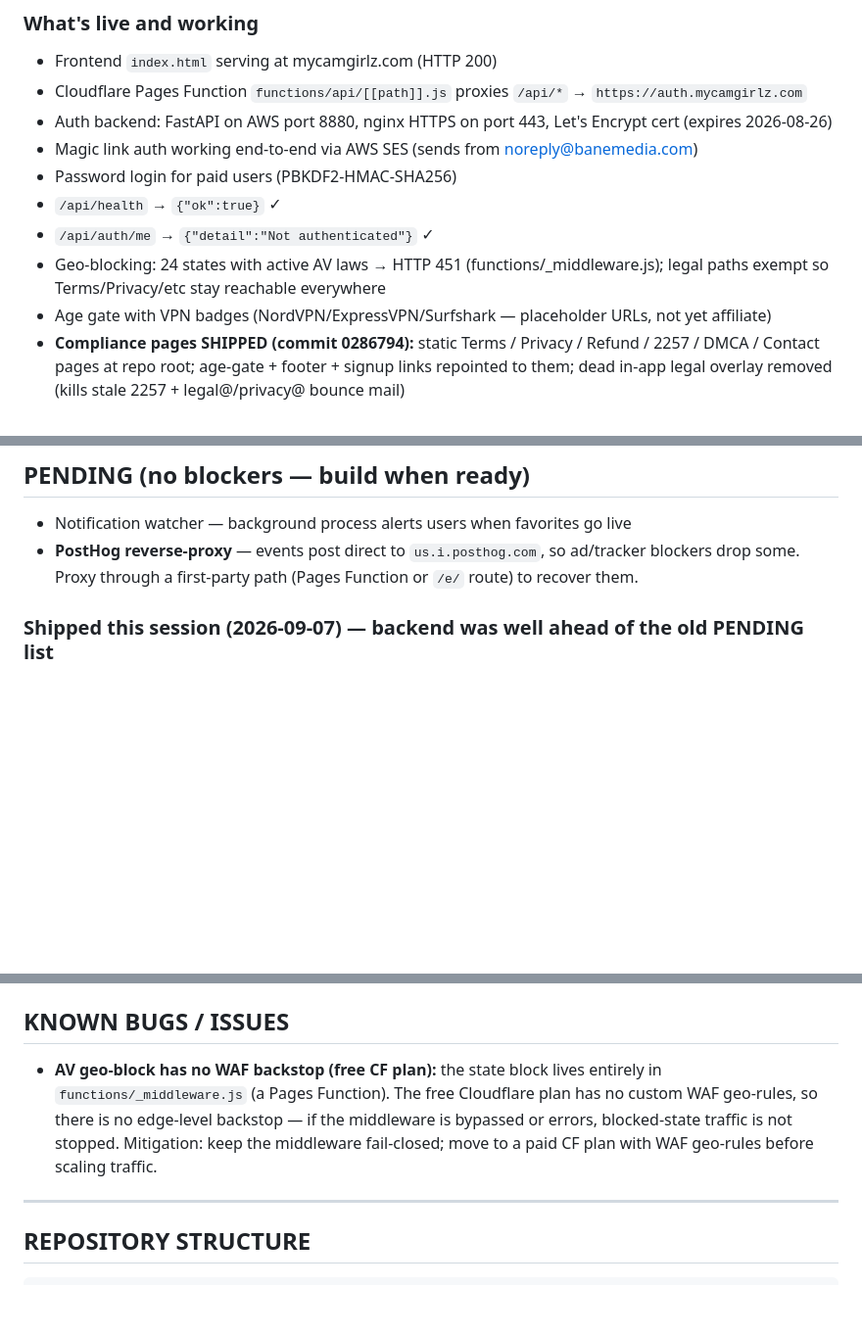
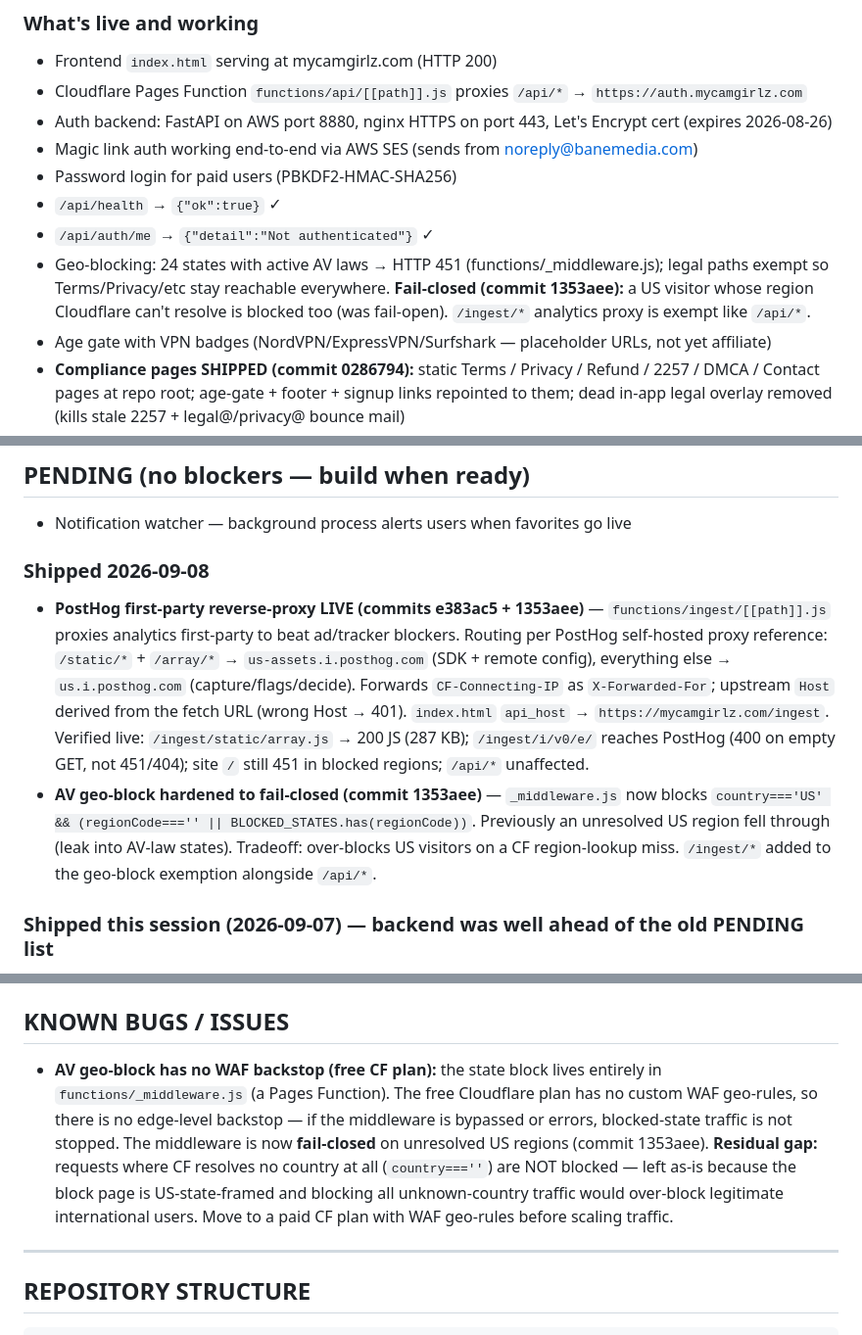
Before and after one commit to CheersToDogs/MyCamGirlz, a Markdown page: PROJECT.md, 3 parts joined by grey strips. Shown at 98% size. Rendered like a GitHub page; blank space fills up the shorter version.

Commit message:
Docs(PROJECT): mark PostHog proxy + AV fail-closed shipped (e383ac5/1353aee); note residual country-unknown gap

```diff
--- a/PROJECT.md
+++ b/PROJECT.md
@@ -26,7 +26,7 @@
 - Password login for paid users (PBKDF2-HMAC-SHA256)
 - `/api/health` → `{"ok":true}` ✓
 - `/api/auth/me` → `{"detail":"Not authenticated"}` ✓
-- Geo-blocking: 24 states with active AV laws → HTTP 451 (functions/_middleware.js); legal paths exempt so Terms/Privacy/etc stay reachable everywhere
+- Geo-blocking: 24 states with active AV laws → HTTP 451 (functions/_middleware.js); legal paths exempt so Terms/Privacy/etc stay reachable everywhere. **Fail-closed (commit 1353aee):** a US visitor whose region Cloudflare can't resolve is blocked too (was fail-open). `/ingest/*` analytics proxy is exempt like `/api/*`.
 - Age gate with VPN badges (NordVPN/ExpressVPN/Surfshark — placeholder URLs, not yet affiliate)
 - **Compliance pages SHIPPED (commit 0286794):** static Terms / Privacy / Refund / 2257 / DMCA / Contact pages at repo root; age-gate + footer + signup links repointed to them; dead in-app legal overlay removed (kills stale 2257 + legal@/privacy@ bounce mail)
 - **Timeout paywall is a HARD WALL (commit 500ff0d):** during an active cooldown (`S.cd`) the dismiss button is non-interactive (`#disbtn.hardlock` → pointer-events:none) and background-click + Escape are gated — the only exits are subscribe or wait out the cooldown. Premium (filter/grid) soft-nudge keeps its "Not now". The `dismiss` analytics event is retired
@@ -84,7 +84,10 @@
 ## PENDING (no blockers — build when ready)
 
 - Notification watcher — background process alerts users when favorites go live
-- **PostHog reverse-proxy** — events post direct to `us.i.posthog.com`, so ad/tracker blockers drop some. Proxy through a first-party path (Pages Function or `/e/` route) to recover them.
+
+### Shipped 2026-09-08
+- **PostHog first-party reverse-proxy LIVE (commits e383ac5 + 1353aee)** — `functions/ingest/[[path]].js` proxies analytics first-party to beat ad/tracker blockers. Routing per PostHog self-hosted proxy reference: `/static/*` + `/array/*` → `us-assets.i.posthog.com` (SDK + remote config), everything else → `us.i.posthog.com` (capture/flags/decide). Forwards `CF-Connecting-IP` as `X-Forwarded-For`; upstream `Host` derived from the fetch URL (wrong Host → 401). `index.html` `api_host` → `https://mycamgirlz.com/ingest`. Verified live: `/ingest/static/array.js` → 200 JS (287 KB); `/ingest/i/v0/e/` reaches PostHog (400 on empty GET, not 451/404); site `/` still 451 in blocked regions; `/api/*` unaffected.
+- **AV geo-block hardened to fail-closed (commit 1353aee)** — `_middleware.js` now blocks `country==='US' && (regionCode==='' || BLOCKED_STATES.has(regionCode))`. Previously an unresolved US region fell through (leak into AV-law states). Tradeoff: over-blocks US visitors on a CF region-lookup miss. `/ingest/*` added to the geo-block exemption alongside `/api/*`.
 
 ### Shipped this session (2026-09-07) — backend was well ahead of the old PENDING list
 - **Rate limiting on `/auth/magic`** — in-memory per-IP (10 / 15 min) + per-email (4 / 15 min) → HTTP 429. Protects SES quota + link spam. Single-process uvicorn, in-memory buckets; keys prune on window expiry.
@@ -111,7 +114,7 @@
 
 ## KNOWN BUGS / ISSUES
 
-- **AV geo-block has no WAF backstop (free CF plan):** the state block lives entirely in `functions/_middleware.js` (a Pages Function). The free Cloudflare plan has no custom WAF geo-rules, so there is no edge-level backstop — if the middleware is bypassed or errors, blocked-state traffic is not stopped. Mitigation: keep the middleware fail-closed; move to a paid CF plan with WAF geo-rules before scaling traffic.
+- **AV geo-block has no WAF backstop (free CF plan):** the state block lives entirely in `functions/_middleware.js` (a Pages Function). The free Cloudflare plan has no custom WAF geo-rules, so there is no edge-level backstop — if the middleware is bypassed or errors, blocked-state traffic is not stopped. The middleware is now **fail-closed** on unresolved US regions (commit 1353aee). **Residual gap:** requests where CF resolves no country at all (`country===''`) are NOT blocked — left as-is because the block page is US-state-framed and blocking all unknown-country traffic would over-block legitimate international users. Move to a paid CF plan with WAF geo-rules before scaling traffic.
 
 ---
 
```
Also changed, not shown: other parts of PROJECT.md (+1 -1 lines).
